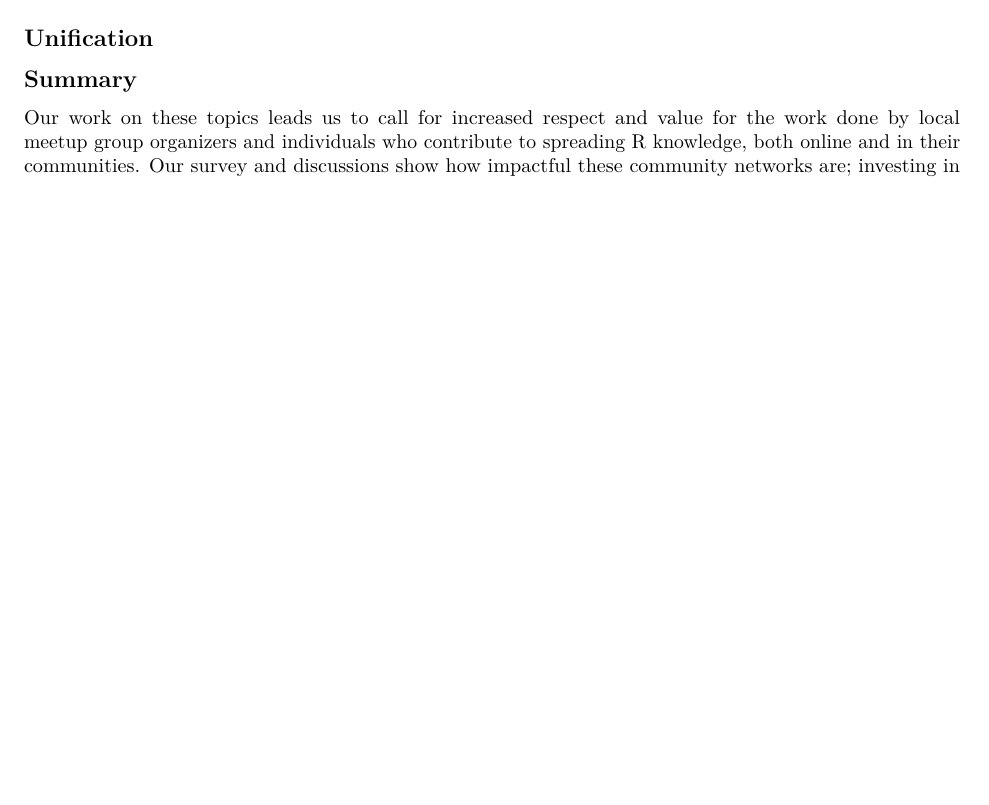
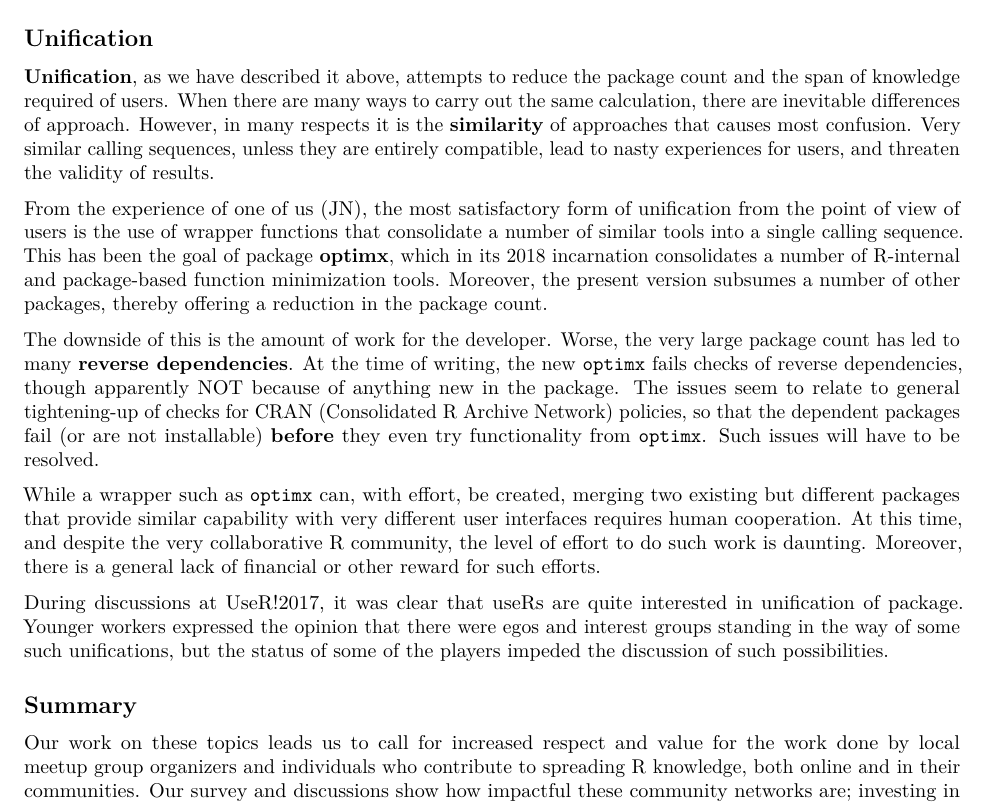
Before and after one commit to Evolver90/Rnavpkg, an R Markdown document (r_journal/navigating/navigating.Rmd): part of page 3 of 3, cut so that both start at the same text, the shorter picture padded with empty space. Rendered offline with R 4.5, knitr and Pandoc, then LaTeX, with nearby package versions; drawn as R Markdown's standard PDF in place of the format the file asks for; some code elsewhere in the file could not run offline.

Commit message:
added draft section on unification

```diff
--- a/r_journal/navigating/navigating.Rmd
+++ b/r_journal/navigating/navigating.Rmd
@@ -10,8 +10,8 @@ author:
   - name: John C. Nash
     affiliation: University of Ottawa
     address:
-    - line 1
-    - line 2
+    - Telfer School of Management
+    - Ottawa, ON K1N 6N5, Canada
     email:  nashjc@uottawa.ca
   - name: Julia Silge
     affiliation: Stack Overflow
@@ -123,6 +123,18 @@ Some of the package developers at the session wondered why, when R is a data-cen
 
 ## Unification
 
+**Unification**, as we have described it above, attempts to reduce the package count and the span of knowledge required of users. When there are many ways to carry out the same calculation, there are inevitable differences of approach. However, in many respects it is the **similarity** of approaches that causes most confusion. Very similar calling sequences, unless they are entirely compatible, lead to nasty experiences for users, and threaten the validity of results.
+
+From the experience of one of us (JN), the most satisfactory form of unification from the point of view of users is the use of wrapper functions that consolidate a number of similar tools into a single calling sequence. This has been the goal of package **optimx**, which in its 2018 incarnation consolidates a number of R-internal and package-based function minimization tools. Moreover, the present version subsumes a number of other packages, thereby offering a reduction in the package count.
+
+The downside of this is the amount of work for the developer. Worse, the very large package count has led to many **reverse dependencies**. At the time of writing, the new `optimx` fails checks of reverse dependencies, though apparently NOT because of anything new in the package. The issues seem to relate to general tightening-up of checks for CRAN (Consolidated R Archive Network) policies, so that the dependent packages fail (or are not installable) **before** they even try functionality from `optimx`. Such issues will have to be resolved.
+
+While a wrapper such as `optimx` can, with effort, be created, merging two existing but different packages that provide similar capability with very different user interfaces requires human cooperation. At this time, and despite the very collaborative R community, the level of effort to do such work is daunting. Moreover, there is a general lack of financial or other reward for such efforts.
+
+During discussions at UseR!2017, it was clear that useRs are quite interested in unification of package. Younger workers expressed the opinion that there were egos and interest groups standing in the way of some such unifications, but the status of some of the players impeded the discussion of such possibilities.
+
+
+
 ## Summary
 
 
```
